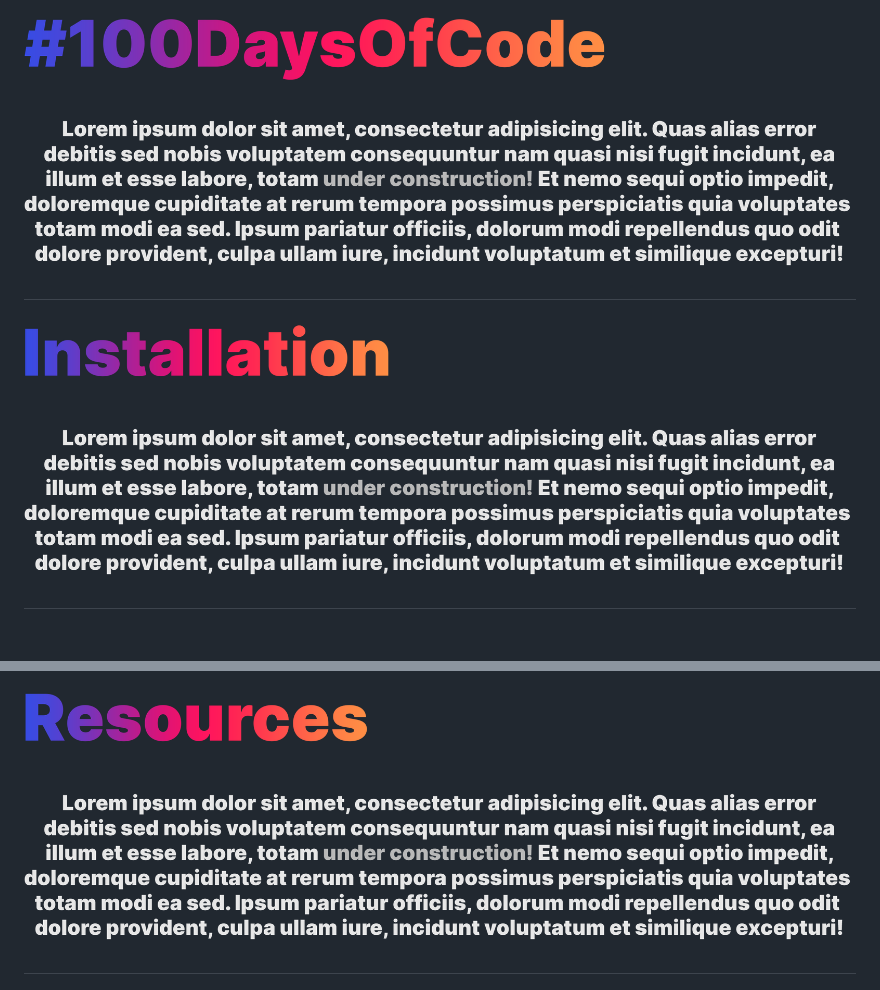
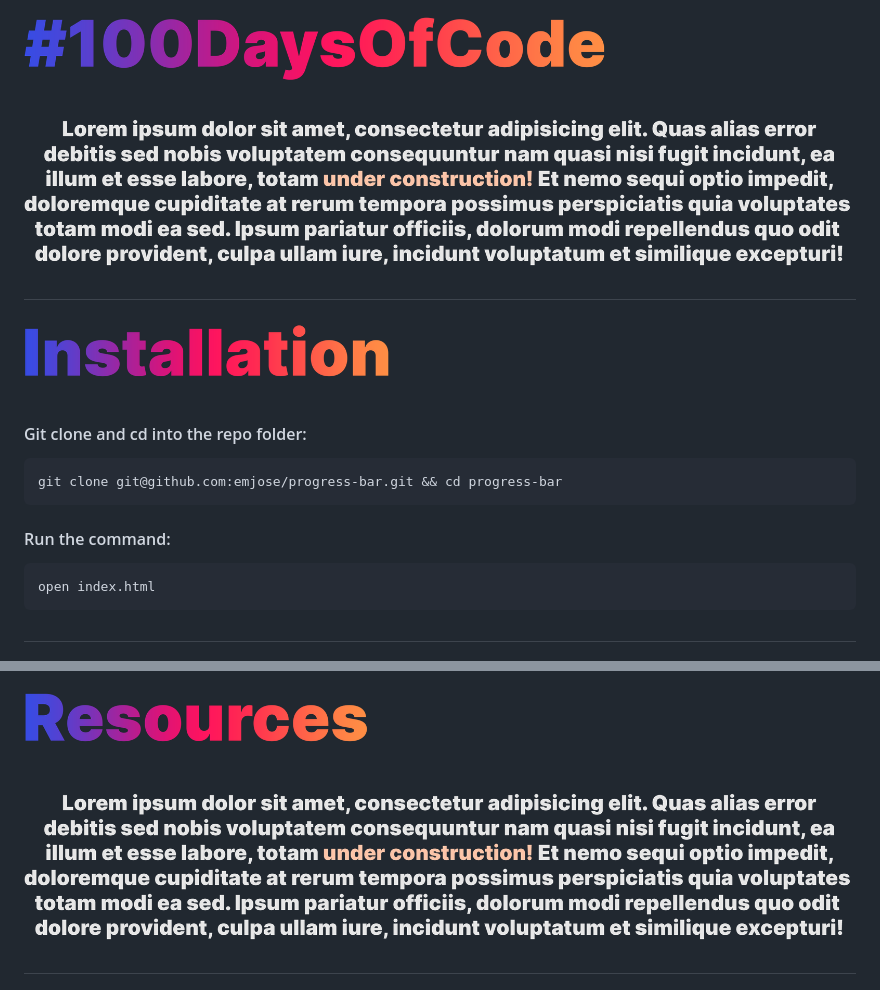
Before and after one commit to emjose/progress-bar, a Markdown page: README.md, 2 parts joined by grey strips. Rendered like a GitHub page; pictures changed too: Assets/lorem-text.png.

Commit message:
installation

````diff
--- a/README.md
+++ b/README.md
@@ -41,7 +41,14 @@
 
 <a href=#table-of-contents>![Installation](Assets/inter-installation.png)</a>
 
-<a href=#installation>![under construction](Assets/lorem-text.png)</a>
+#### Git clone and cd into the repo folder:
+```
+git clone git@github.com:emjose/progress-bar.git && cd progress-bar
+```
+#### Run the command:
+```
+open index.html
+```
 
 #
 
````
Also changed, not shown: other parts of README.md (+1 -1 lines), Assets/lorem-demo.png (added).
